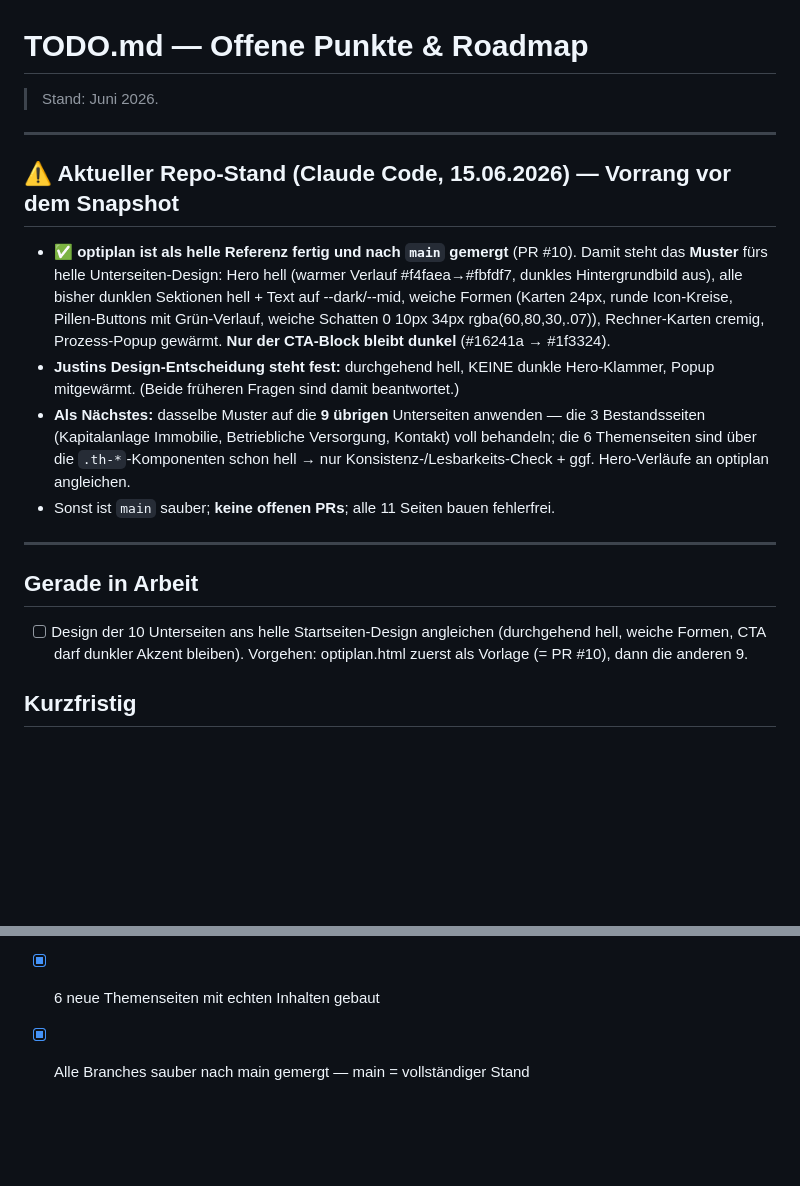
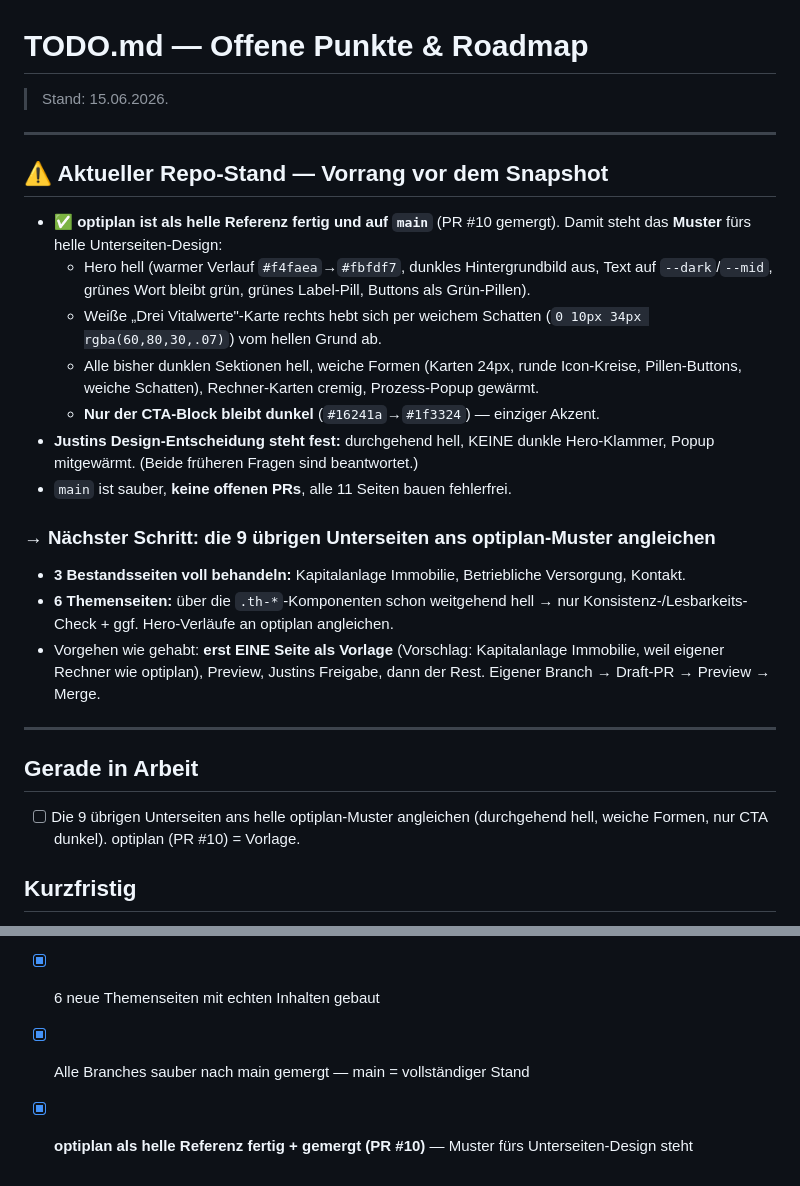
Before and after one commit to justin2411/Spezialisten-Netzwerk, a Markdown page: docs/TODO.md, 2 parts joined by grey strips. GitHub-like rendering; blank space fills up the shorter version.

```diff
--- a/docs/TODO.md
+++ b/docs/TODO.md
@@ -1,32 +1,40 @@
 # TODO.md — Offene Punkte & Roadmap
 
-> Stand: Juni 2026.
+> Stand: 15.06.2026.
 
 ---
 
-## ⚠️ Aktueller Repo-Stand (Claude Code, 15.06.2026) — Vorrang vor dem Snapshot
+## ⚠️ Aktueller Repo-Stand — Vorrang vor dem Snapshot
 
-- **✅ optiplan ist als helle Referenz fertig und nach `main` gemergt** (PR #10).
-  Damit steht das **Muster** fürs helle Unterseiten-Design: Hero hell (warmer
-  Verlauf #f4faea→#fbfdf7, dunkles Hintergrundbild aus), alle bisher dunklen
-  Sektionen hell + Text auf --dark/--mid, weiche Formen (Karten 24px, runde
-  Icon-Kreise, Pillen-Buttons mit Grün-Verlauf, weiche Schatten
-  0 10px 34px rgba(60,80,30,.07)), Rechner-Karten cremig, Prozess-Popup gewärmt.
-  **Nur der CTA-Block bleibt dunkel** (#16241a → #1f3324).
+- **✅ optiplan ist als helle Referenz fertig und auf `main`** (PR #10 gemergt).
+  Damit steht das **Muster** fürs helle Unterseiten-Design:
+  - Hero hell (warmer Verlauf `#f4faea`→`#fbfdf7`, dunkles Hintergrundbild aus,
+    Text auf `--dark`/`--mid`, grünes Wort bleibt grün, grünes Label-Pill,
+    Buttons als Grün-Pillen).
+  - Weiße „Drei Vitalwerte"-Karte rechts hebt sich per weichem Schatten
+    (`0 10px 34px rgba(60,80,30,.07)`) vom hellen Grund ab.
+  - Alle bisher dunklen Sektionen hell, weiche Formen (Karten 24px, runde
+    Icon-Kreise, Pillen-Buttons, weiche Schatten), Rechner-Karten cremig,
+    Prozess-Popup gewärmt.
+  - **Nur der CTA-Block bleibt dunkel** (`#16241a`→`#1f3324`) — einziger Akzent.
 - **Justins Design-Entscheidung steht fest:** durchgehend hell, KEINE dunkle
-  Hero-Klammer, Popup mitgewärmt. (Beide früheren Fragen sind damit beantwortet.)
-- **Als Nächstes:** dasselbe Muster auf die **9 übrigen** Unterseiten anwenden —
-  die 3 Bestandsseiten (Kapitalanlage Immobilie, Betriebliche Versorgung, Kontakt)
-  voll behandeln; die 6 Themenseiten sind über die `.th-*`-Komponenten schon hell
-  → nur Konsistenz-/Lesbarkeits-Check + ggf. Hero-Verläufe an optiplan angleichen.
-- Sonst ist `main` sauber; **keine offenen PRs**; alle 11 Seiten bauen fehlerfrei.
+  Hero-Klammer, Popup mitgewärmt. (Beide früheren Fragen sind beantwortet.)
+- `main` ist sauber, **keine offenen PRs**, alle 11 Seiten bauen fehlerfrei.
+
+### → Nächster Schritt: die 9 übrigen Unterseiten ans optiplan-Muster angleichen
+- **3 Bestandsseiten voll behandeln:** Kapitalanlage Immobilie,
+  Betriebliche Versorgung, Kontakt.
+- **6 Themenseiten:** über die `.th-*`-Komponenten schon weitgehend hell →
+  nur Konsistenz-/Lesbarkeits-Check + ggf. Hero-Verläufe an optiplan angleichen.
+- Vorgehen wie gehabt: **erst EINE Seite als Vorlage** (Vorschlag: Kapitalanlage
+  Immobilie, weil eigener Rechner wie optiplan), Preview, Justins Freigabe,
+  dann der Rest. Eigener Branch → Draft-PR → Preview → Merge.
 
 ---
 
 ## Gerade in Arbeit
-- [ ] Design der 10 Unterseiten ans helle Startseiten-Design angleichen
-      (durchgehend hell, weiche Formen, CTA darf dunkler Akzent bleiben).
-      Vorgehen: optiplan.html zuerst als Vorlage (= PR #10), dann die anderen 9.
+- [ ] Die 9 übrigen Unterseiten ans helle optiplan-Muster angleichen
+      (durchgehend hell, weiche Formen, nur CTA dunkel). optiplan (PR #10) = Vorlage.
 
 ## Kurzfristig
 - [ ] Nach dem Unterseiten-Design: Gesamt-Durchsicht aller 11 Seiten auf
@@ -63,3 +71,5 @@
       10 Personen aus dem Orbit
 - [x] 6 neue Themenseiten mit echten Inhalten gebaut
 - [x] Alle Branches sauber nach main gemergt — main = vollständiger Stand
+- [x] **optiplan als helle Referenz fertig + gemergt (PR #10)** — Muster fürs
+      Unterseiten-Design steht
```
Also changed, not shown: CLAUDE.md (+19 -13 lines), docs/UEBERGABENAECHSTERCHAT.md (+24 -12 lines).
